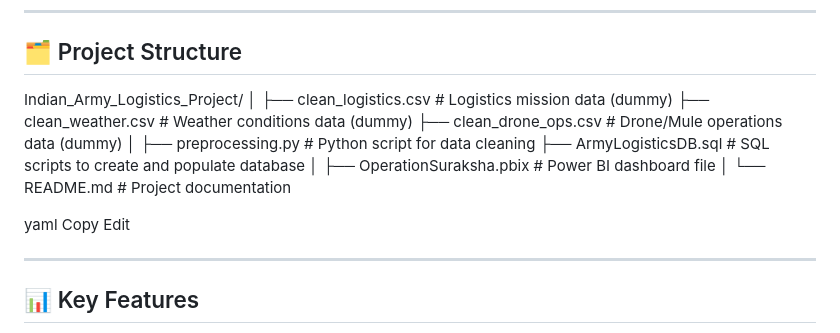
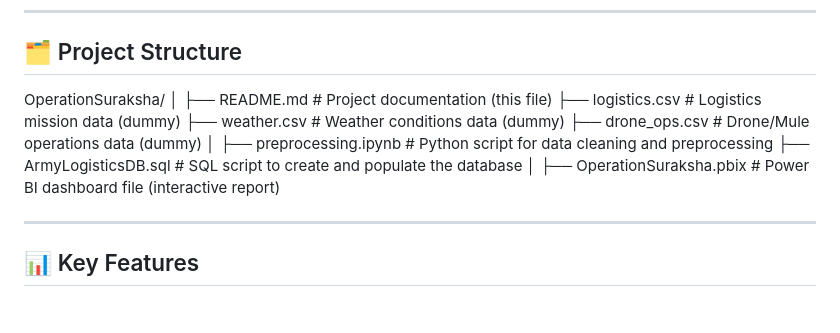
Before and after one commit to Samsgithub9635/Indian-Army-Mission-Logistics-and-Weather-Impact-Analysis_Python_MySQL_Tableau, a Markdown page: README.md, the part around the change. Drawn GitHub-style; blank space fills up the shorter version.

Commit message:
Update README.md
modified project structure

```diff
--- a/README.md
+++ b/README.md
@@ -16,11 +16,19 @@ Due to national security and confidentiality, **dummy data** has been generated
 ---
 
 ## 🗂️ Project Structure
-Indian_Army_Logistics_Project/ │ ├── clean_logistics.csv # Logistics mission data (dummy) ├── clean_weather.csv # Weather conditions data (dummy) ├── clean_drone_ops.csv # Drone/Mule operations data (dummy) │ ├── preprocessing.py # Python script for data cleaning ├── ArmyLogisticsDB.sql # SQL scripts to create and populate database │ ├── OperationSuraksha.pbix # Power BI dashboard file │ └── README.md # Project documentation
+OperationSuraksha/
+│
+├── README.md                  # Project documentation (this file)
+├── logistics.csv         # Logistics mission data (dummy)
+├── weather.csv           # Weather conditions data (dummy)
+├── drone_ops.csv         # Drone/Mule operations data (dummy)
+│
+├── preprocessing.ipynb           # Python script for data cleaning and preprocessing
+├── ArmyLogisticsDB.sql         # SQL script to create and populate the database
+│
+├── OperationSuraksha.pbix      # Power BI dashboard file (interactive report)
 
-yaml
-Copy
-Edit
+
 
 ---
 
```
